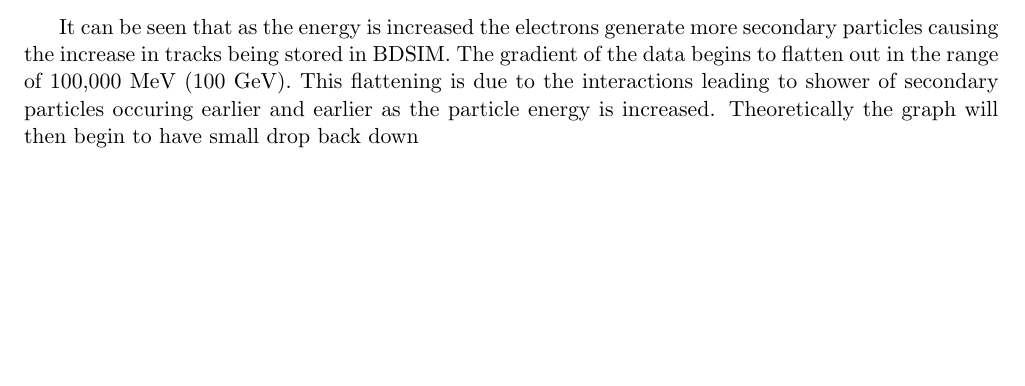
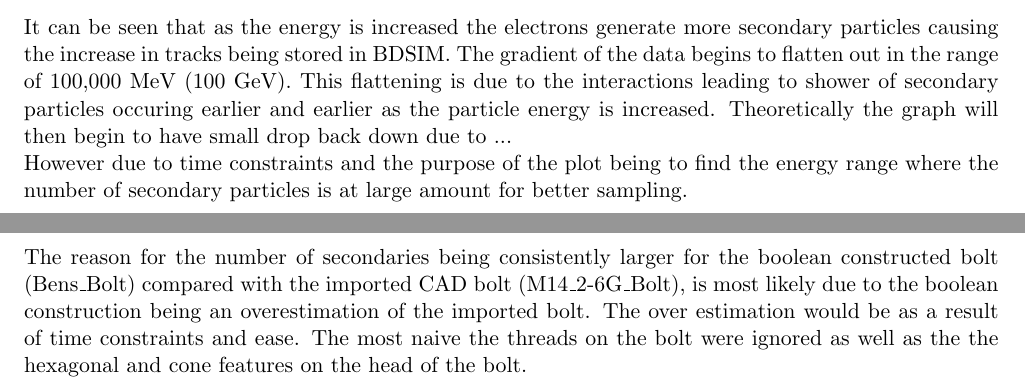
Before and after one commit to Shellywell123/Geometry-for-Radiation-Transport-Simulations-Major-Project-Report, a LaTeX paper (Major_Project.tex): part of page 29 of 35 before the commit and two parts of pages 29 and 30 of 36 after it, the two joined at a grey line, cut so that both start at the same text, the shorter picture padded with empty space. Compiled offline with pdfLaTeX.

Commit message:
6928 words from razer

```diff
--- a/Major_Project.tex
+++ b/Major_Project.tex
@@ -782,7 +782,11 @@ As a final goal to round off the project, an imported CAD model was compared wit
 \label{boltcount}
 \end{figure}
 
-It can be seen that as the energy is increased the electrons generate more secondary particles causing the increase in tracks being stored in BDSIM. The gradient of the data begins to flatten out in the range of 100,000 MeV (100 GeV). This flattening is due to the interactions leading to shower of secondary particles occuring earlier and earlier as the particle energy is increased. Theoretically the graph will then begin to have small drop back down
+\noindent It can be seen that as the energy is increased the electrons generate more secondary particles causing the increase in tracks being stored in BDSIM. The gradient of the data begins to flatten out in the range of 100,000 MeV (100 GeV). This flattening is due to the interactions leading to shower of secondary particles occuring earlier and earlier as the particle energy is increased. Theoretically the graph will then begin to have small drop back down due to ...\\
+However due to time constraints and the purpose of the plot being to find the energy range where the number of secondary particles is at large amount for better sampling.
+\\\\
+\noindent The reason for the number of secondaries being consistently larger for the boolean constructed bolt (Bens\_Bolt) compared with the imported CAD bolt (M14\_2-6G\_Bolt), is most likely due to the boolean construction being an overestimation of the imported bolt. The over estimation would be as a result of  time constraints and ease. The most naive  the threads on the bolt were ignored as well as the the hexagonal and cone features on the head of the bolt.
+
 \newpage
 \section{Conclusion \& Summary}
 \label{conc}
```
Also changed, not shown: Major_Project.tex (6 more changed lines), 4 other files.
